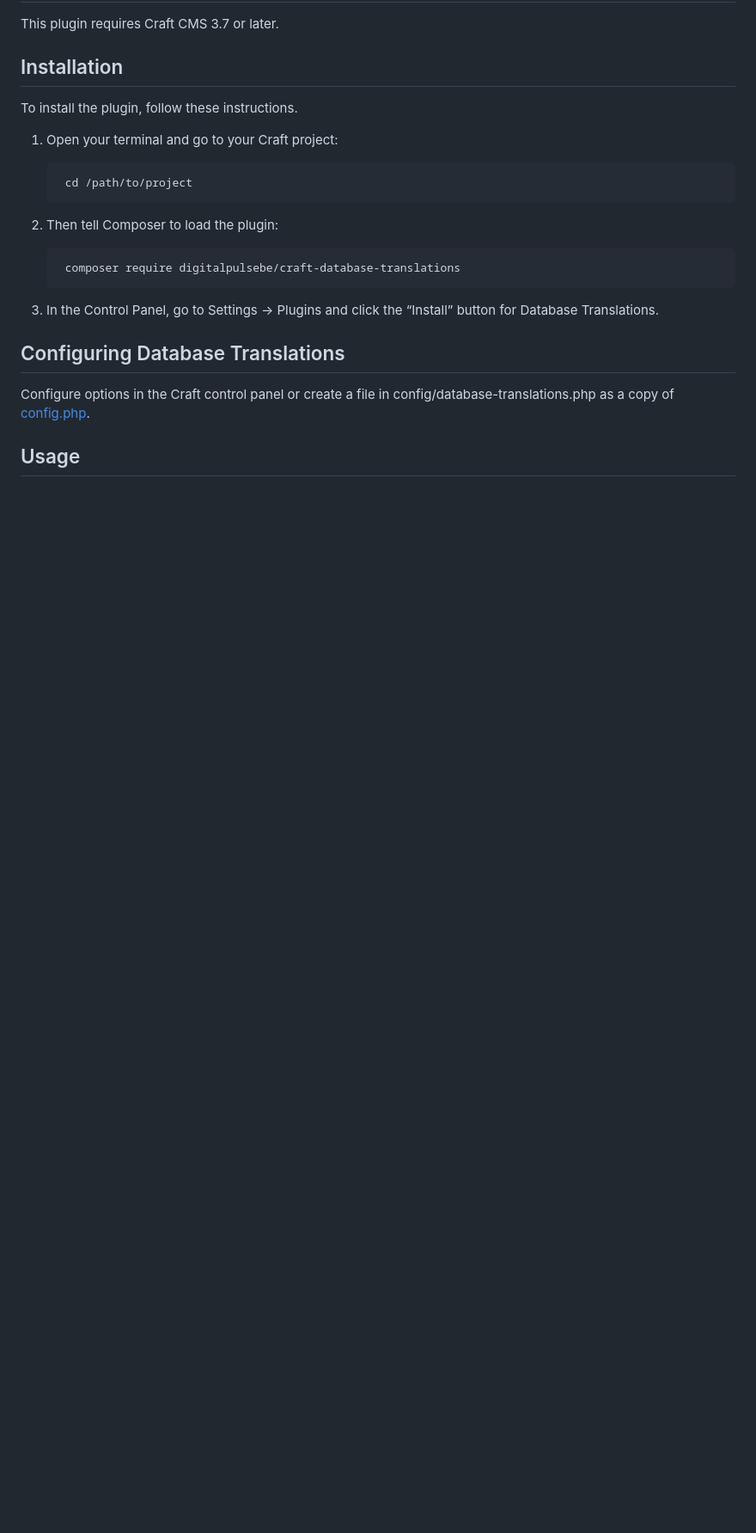
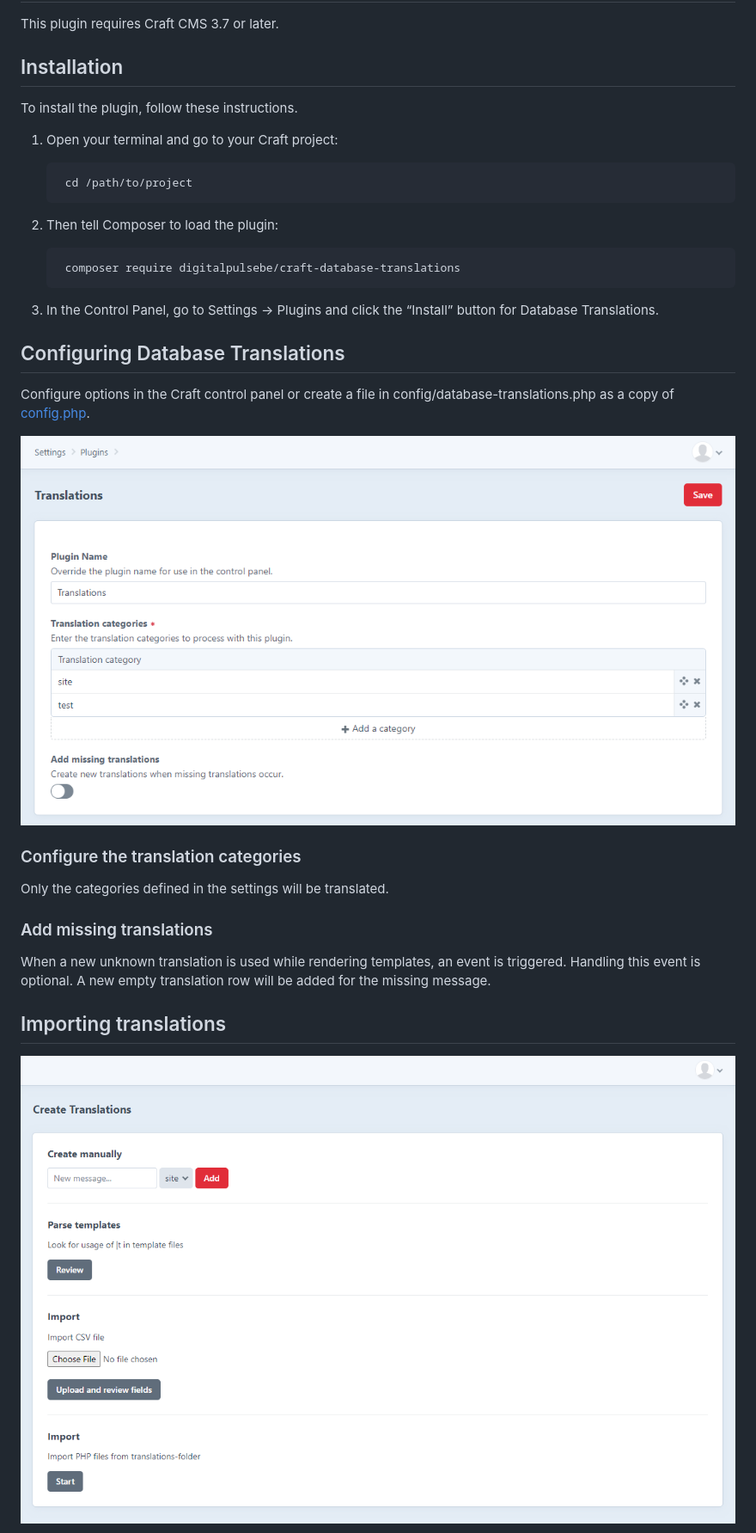
Before and after one commit to digitalpulsebe/craft-database-translations, a Markdown page: README.md, the part around one of its changes. Shown at 86% size. Drawn GitHub-style; pictures changed too: resources/img/screenshot_import.png (added), resources/img/screenshot_settings.png (added); blank space fills up the shorter version.

```diff
--- a/README.md
+++ b/README.md
@@ -26,4 +26,18 @@ To install the plugin, follow these instructions.
 
 Configure options in the Craft control panel or create a file in config/database-translations.php as a copy of [config.php](src/config.php).
 
-## Usage
+![Screenshot](resources/img/screenshot_settings.png)
+
+### Configure the translation categories
+
+Only the categories defined in the settings will be translated.
+
+### Add missing translations
+
+When a new unknown translation is used while rendering templates, an event is triggered.
+Handling this event is optional. A new empty translation row will be added for the missing message.
+
+## Importing translations
+
+![Screenshot](resources/img/screenshot_import.png)
+
```
Also changed, not shown: other parts of README.md (+34 -1 lines), resources/img/screenshot_import_map.png (added), resources/img/screenshot_table.png (added), 1 other file.
